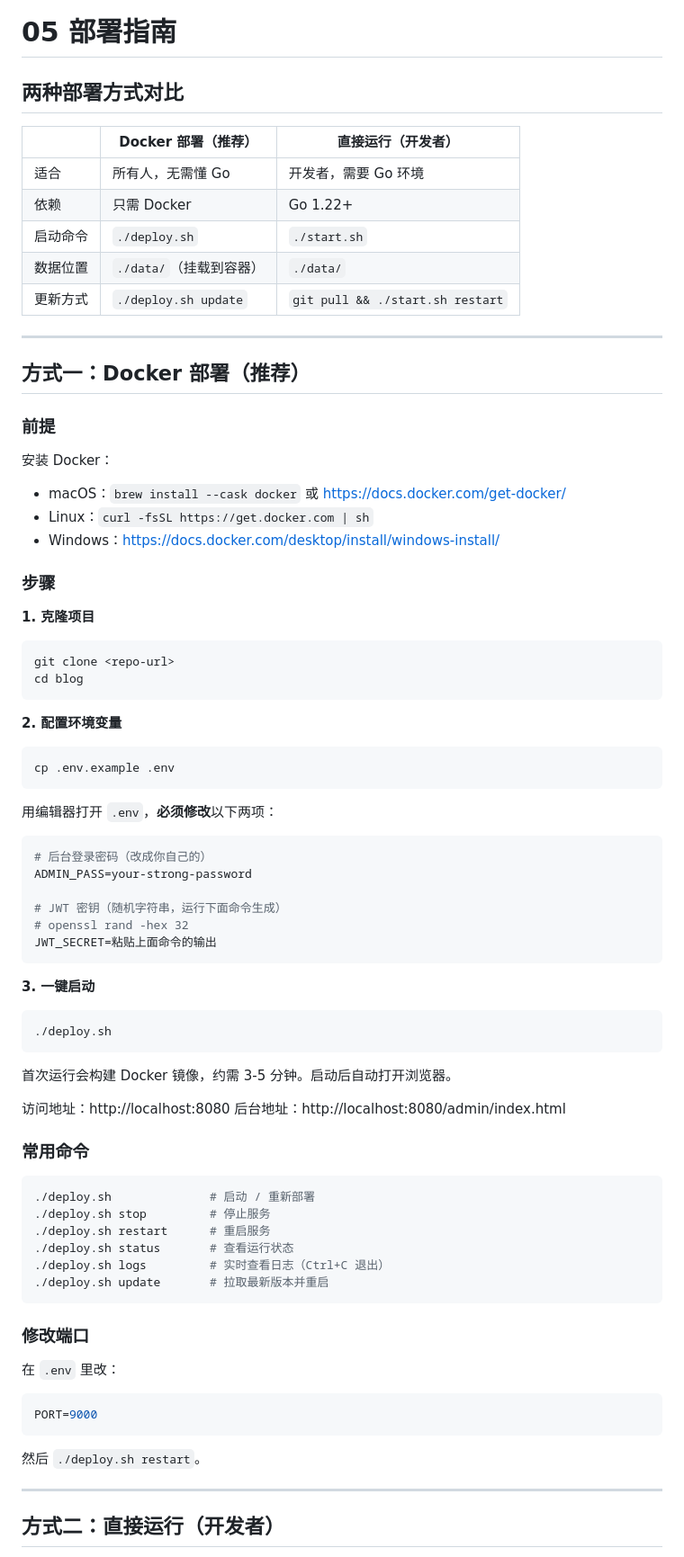
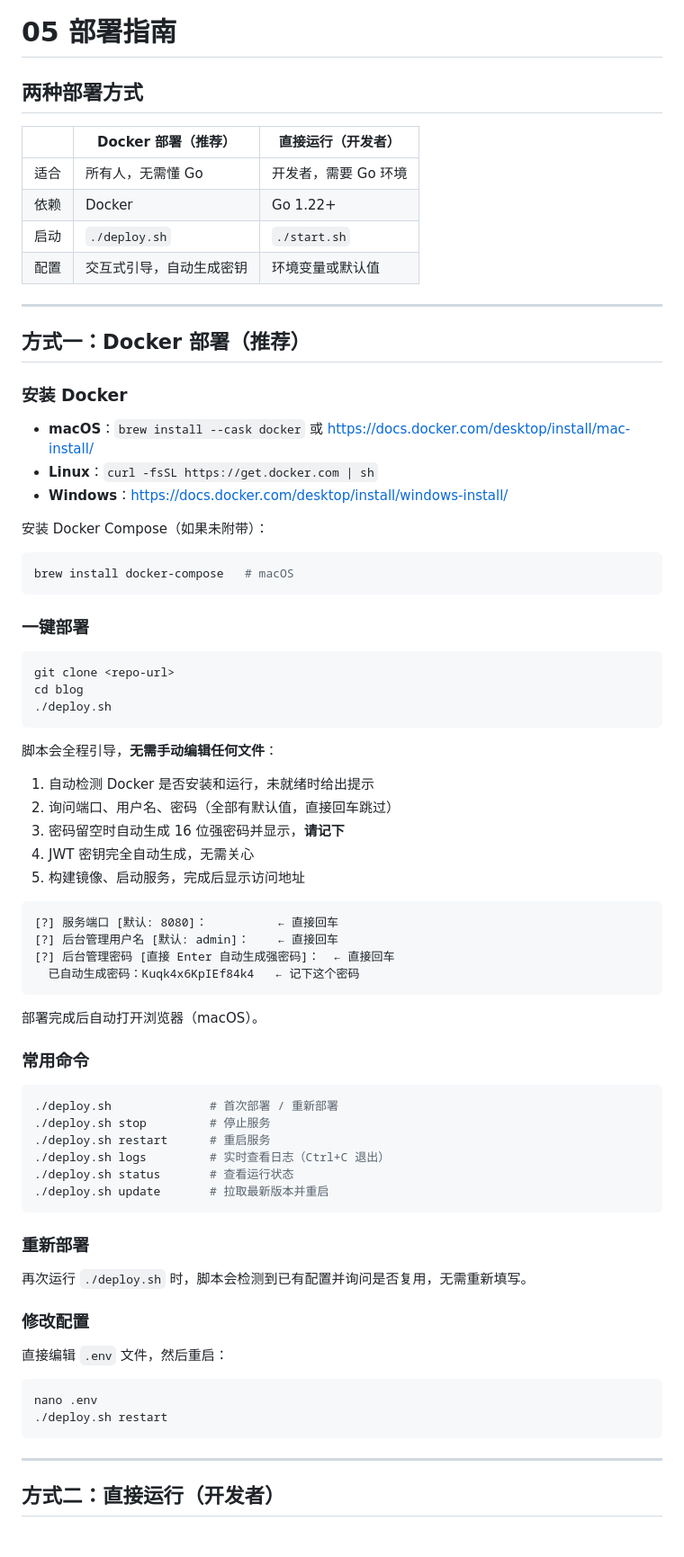
Before and after one commit to daydayup11/blog, a Markdown page: wiki/05-deployment.md, the part around one of its changes. Shown at 90% size. Rendered like a GitHub page.

Commit message:
docs: rewrite deployment wiki to match new interactive deploy.sh

````diff
--- a/wiki/05-deployment.md
+++ b/wiki/05-deployment.md
@@ -1,83 +1,78 @@
 # 05 部署指南
 
-## 两种部署方式对比
+## 两种部署方式
 
 | | Docker 部署（推荐） | 直接运行（开发者）|
 |---|---|---|
 | 适合 | 所有人，无需懂 Go | 开发者，需要 Go 环境 |
-| 依赖 | 只需 Docker | Go 1.22+ |
-| 启动命令 | `./deploy.sh` | `./start.sh` |
-| 数据位置 | `./data/`（挂载到容器）| `./data/` |
-| 更新方式 | `./deploy.sh update` | `git pull && ./start.sh restart` |
+| 依赖 | Docker | Go 1.22+ |
+| 启动 | `./deploy.sh` | `./start.sh` |
+| 配置 | 交互式引导，自动生成密钥 | 环境变量或默认值 |
 
 ---
 
 ## 方式一：Docker 部署（推荐）
 
-### 前提
+### 安装 Docker
 
-安装 Docker：
-- macOS：`brew install --cask docker` 或 https://docs.docker.com/get-docker/
-- Linux：`curl -fsSL https://get.docker.com | sh`
-- Windows：https://docs.docker.com/desktop/install/windows-install/
+- **macOS**：`brew install --cask docker` 或 https://docs.docker.com/desktop/install/mac-install/
+- **Linux**：`curl -fsSL https://get.docker.com | sh`
+- **Windows**：https://docs.docker.com/desktop/install/windows-install/
 
-### 步骤
+安装 Docker Compose（如果未附带）：
 
-**1. 克隆项目**
+```bash
+brew install docker-compose   # macOS
+```
+
+### 一键部署
 
 ```bash
 git clone <repo-url>
 cd blog
-```
-
-**2. 配置环境变量**
-
-```bash
-cp .env.example .env
-```
-
-用编辑器打开 `.env`，**必须修改**以下两项：
-
-```bash
-# 后台登录密码（改成你自己的）
-ADMIN_PASS=your-strong-password
-
-# JWT 密钥（随机字符串，运行下面命令生成）
-# openssl rand -hex 32
-JWT_SECRET=粘贴上面命令的输出
-```
-
-**3. 一键启动**
-
-```bash
 ./deploy.sh
 ```
 
-首次运行会构建 Docker 镜像，约需 3-5 分钟。启动后自动打开浏览器。
+脚本会全程引导，**无需手动编辑任何文件**：
 
-访问地址：http://localhost:8080
-后台地址：http://localhost:8080/admin/index.html
+1. 自动检测 Docker 是否安装和运行，未就绪时给出提示
+2. 询问端口、用户名、密码（全部有默认值，直接回车跳过）
+3. 密码留空时自动生成 16 位强密码并显示，**请记下**
+4. JWT 密钥完全自动生成，无需关心
+5. 构建镜像、启动服务，完成后显示访问地址
+
+```
+[?] 服务端口 [默认: 8080]：          ← 直接回车
+[?] 后台管理用户名 [默认: admin]：    ← 直接回车
+[?] 后台管理密码 [直接 Enter 自动生成强密码]：  ← 直接回车
+  已自动生成密码：Kuqk4x6KpIEf84k4   ← 记下这个密码
+```
+
+部署完成后自动打开浏览器（macOS）。
 
 ### 常用命令
 
 ```bash
-./deploy.sh              # 启动 / 重新部署
+./deploy.sh              # 首次部署 / 重新部署
 ./deploy.sh stop         # 停止服务
 ./deploy.sh restart      # 重启服务
+./deploy.sh logs         # 实时查看日志（Ctrl+C 退出）
 ./deploy.sh status       # 查看运行状态
-./deploy.sh logs         # 实时查看日志（Ctrl+C 退出）
 ./deploy.sh update       # 拉取最新版本并重启
 ```
 
-### 修改端口
+### 重新部署
 
-在 `.env` 里改：
+再次运行 `./deploy.sh` 时，脚本会检测到已有配置并询问是否复用，无需重新填写。
+
+### 修改配置
+
+直接编辑 `.env` 文件，然后重启：
 
 ```bash
-PORT=9000
+nano .env
+./deploy.sh restart
 ```
-
-然后 `./deploy.sh restart`。
 
 ---
 
````
Also changed, not shown: other parts of wiki/05-deployment.md (+68 -106 lines).
